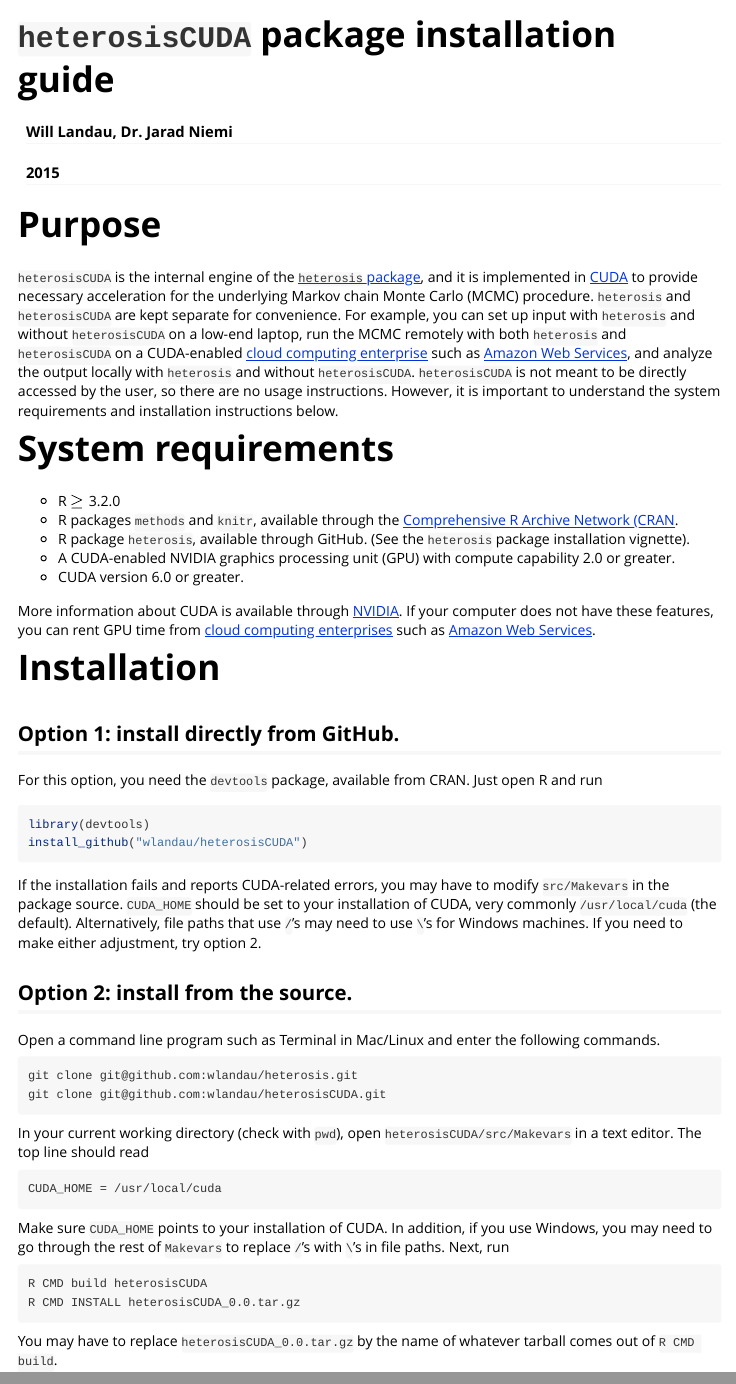
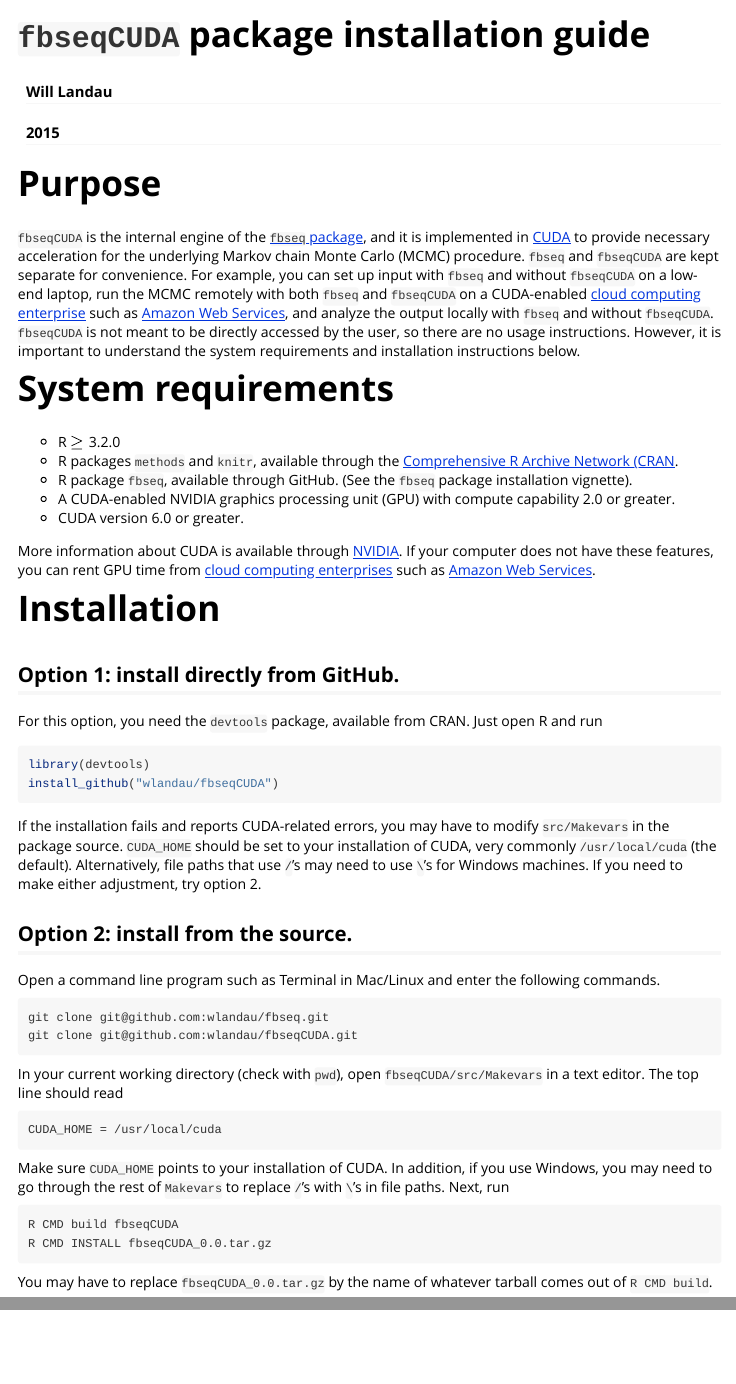
Before and after one commit to wlandau/fbseqCUDA, an R Markdown document (vignettes/install.Rmd): the page in a window 1100 px wide, from its top, and a second part further down, joined at a grey line. Rendered offline with R 4.5, knitr and Pandoc, with nearby package versions.

Commit message:
vignette

````diff
--- a/vignettes/install.Rmd
+++ b/vignettes/install.Rmd
@@ -1,6 +1,6 @@
 ---
-title: "`heterosisCUDA` package installation guide"
-author: Will Landau, Dr. Jarad Niemi
+title: "`fbseqCUDA` package installation guide"
+author: Will Landau
 date: 2015
 output:
   rmarkdown::html_vignette:
@@ -8,19 +8,19 @@ output:
     toc: true
 vignette: >
   \VignetteEngine{knitr::rmarkdown}
-  \VignetteIndexEntry{`heterosisCUDA` package installation guide}
+  \VignetteIndexEntry{`fbseqCUDA` package installation guide}
   \usepackage[utf8]{inputenc}
 ---
 
 # Purpose
 
-`heterosisCUDA` is the internal engine of the [`heterosis` package](https://github.com/wlandau/heterosis), and it is implemented in [CUDA](http://www.nvidia.com/object/cuda_home_new.html) to provide necessary acceleration for the underlying Markov chain Monte Carlo (MCMC) procedure. `heterosis` and `heterosisCUDA` are kept separate for convenience. For example, you can set up input with `heterosis` and without `heterosisCUDA` on a low-end laptop, run the MCMC remotely with both `heterosis` and `heterosisCUDA` on a CUDA-enabled [cloud computing enterprise](http://www.nvidia.com/object/gpu-cloud-computing-services.html) such as [Amazon Web Services](http://aws.amazon.com/ec2/instance-types/), and analyze the output locally with `heterosis` and without `heterosisCUDA`. `heterosisCUDA` is not meant to be directly accessed by the user, so there are no usage instructions. However, it is important to understand the system requirements and installation instructions below.
+`fbseqCUDA` is the internal engine of the [`fbseq` package](https://github.com/wlandau/fbseq), and it is implemented in [CUDA](http://www.nvidia.com/object/cuda_home_new.html) to provide necessary acceleration for the underlying Markov chain Monte Carlo (MCMC) procedure. `fbseq` and `fbseqCUDA` are kept separate for convenience. For example, you can set up input with `fbseq` and without `fbseqCUDA` on a low-end laptop, run the MCMC remotely with both `fbseq` and `fbseqCUDA` on a CUDA-enabled [cloud computing enterprise](http://www.nvidia.com/object/gpu-cloud-computing-services.html) such as [Amazon Web Services](http://aws.amazon.com/ec2/instance-types/), and analyze the output locally with `fbseq` and without `fbseqCUDA`. `fbseqCUDA` is not meant to be directly accessed by the user, so there are no usage instructions. However, it is important to understand the system requirements and installation instructions below.
 
 # System requirements
 
 - R $\ge$ 3.2.0
 - R packages `methods` and `knitr`, available through the [Comprehensive R Archive Network (CRAN](https://cran.r-project.org/).
-- R package `heterosis`, available through GitHub. (See the `heterosis` package installation vignette).
+- R package `fbseq`, available through GitHub. (See the `fbseq` package installation vignette).
 - A CUDA-enabled NVIDIA graphics processing unit (GPU) with compute capability 2.0 or greater.
 - CUDA version 6.0 or greater.
 
@@ -34,7 +34,7 @@ For this option, you need the `devtools` package, available from CRAN. Just open
 
 ```{r, eval=F}
 library(devtools)
-install_github("wlandau/heterosisCUDA")
+install_github("wlandau/fbseqCUDA")
 ```
 If the installation fails and reports CUDA-related errors, you may have to modify `src/Makevars` in the package source. `CUDA_HOME` should be set to your installation of CUDA, very commonly `/usr/local/cuda` (the default). Alternatively, file paths that use `/`'s may need to use `\`'s for Windows machines. If you need to make either adjustment, try option 2.
 
@@ -43,12 +43,12 @@ If the installation fails and reports CUDA-related errors, you may have to modif
 Open a command line program such as Terminal in Mac/Linux and enter the following commands.
 
 ```
-git clone git@github.com:wlandau/heterosis.git
-git clone git@github.com:wlandau/heterosisCUDA.git
+git clone git@github.com:wlandau/fbseq.git
+git clone git@github.com:wlandau/fbseqCUDA.git
 
 ```
 
-In your current working directory (check with `pwd`), open  `heterosisCUDA/src/Makevars` in a text editor. The top line should read
+In your current working directory (check with `pwd`), open  `fbseqCUDA/src/Makevars` in a text editor. The top line should read
 
 ```
 CUDA_HOME = /usr/local/cuda
@@ -56,8 +56,8 @@ CUDA_HOME = /usr/local/cuda
 Make sure `CUDA_HOME` points to your installation of CUDA. In addition, if you use Windows, you may need to go through the rest of `Makevars` to replace `/`'s with `\`'s in file paths. Next, run
 
 ```
-R CMD build heterosisCUDA
-R CMD INSTALL heterosisCUDA_0.0.tar.gz
+R CMD build fbseqCUDA
+R CMD INSTALL fbseqCUDA_0.0.tar.gz
 ```
 
-You may have to replace `heterosisCUDA_0.0.tar.gz` by the name of whatever tarball comes out of `R CMD build`.
+You may have to replace `fbseqCUDA_0.0.tar.gz` by the name of whatever tarball comes out of `R CMD build`.
````
